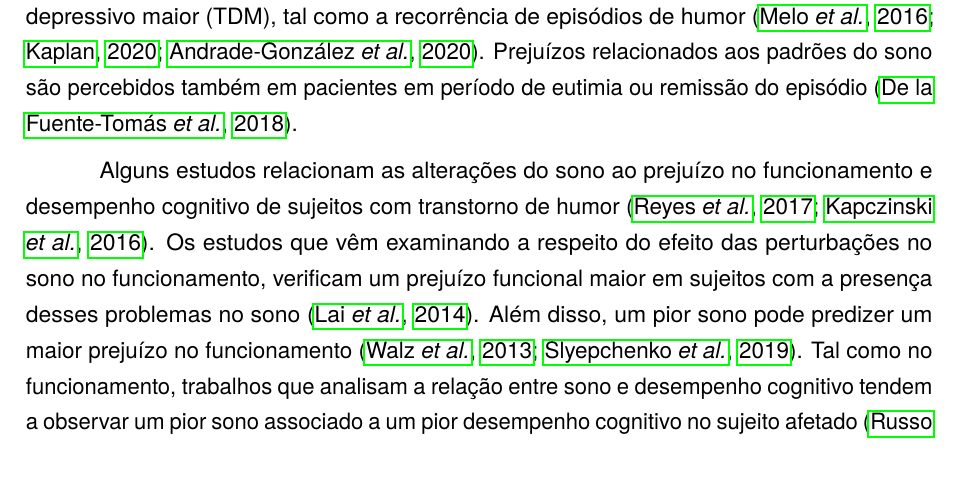
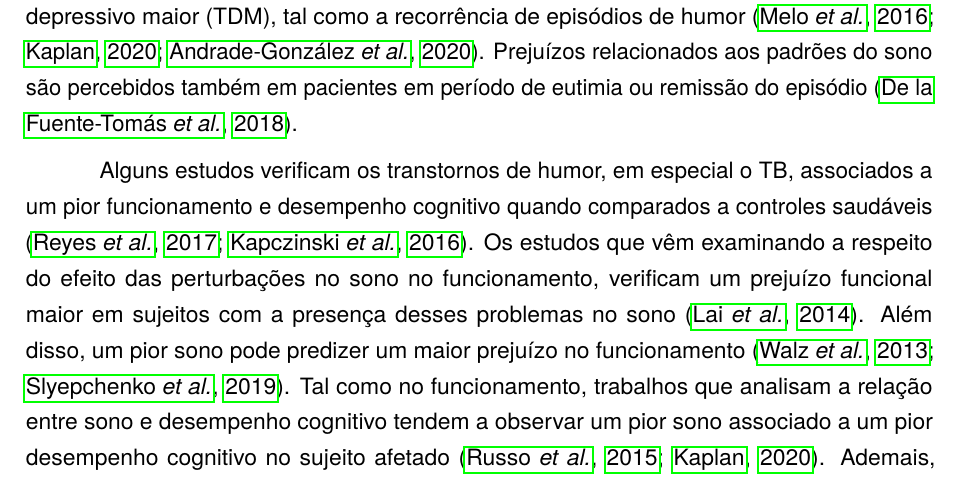
Before and after one commit to brunomontezano/projeto-tcc, a LaTeX thesis (projeto.tex): part of page 6 of 51, cut so that both start at the same text. Compiled offline with pdfLaTeX.

Commit message:
Arrumando frase com estudo de Reyes.

```diff
--- a/projeto.tex
+++ b/projeto.tex
@@ -266,9 +266,9 @@
     em período de eutimia ou remissão do episódio
     \parencite{de_la_fuente-tomas_sleep_2018}.
 
-    % Verificar estudo da Amanda
-    Alguns estudos relacionam as alterações do sono ao prejuízo no funcionamento
-    e desempenho cognitivo de sujeitos com transtorno de humor
+    Alguns estudos verificam os transtornos de humor, em especial o TB, associados
+    a um pior funcionamento e desempenho cognitivo quando comparados a controles
+    saudáveis
     \parencite{reyes_functional_2017,
     kapczinski_cognition_2016}.
     Os estudos que vêm examinando a respeito do efeito das perturbações no
```
Also changed, not shown: projeto.pdf.
